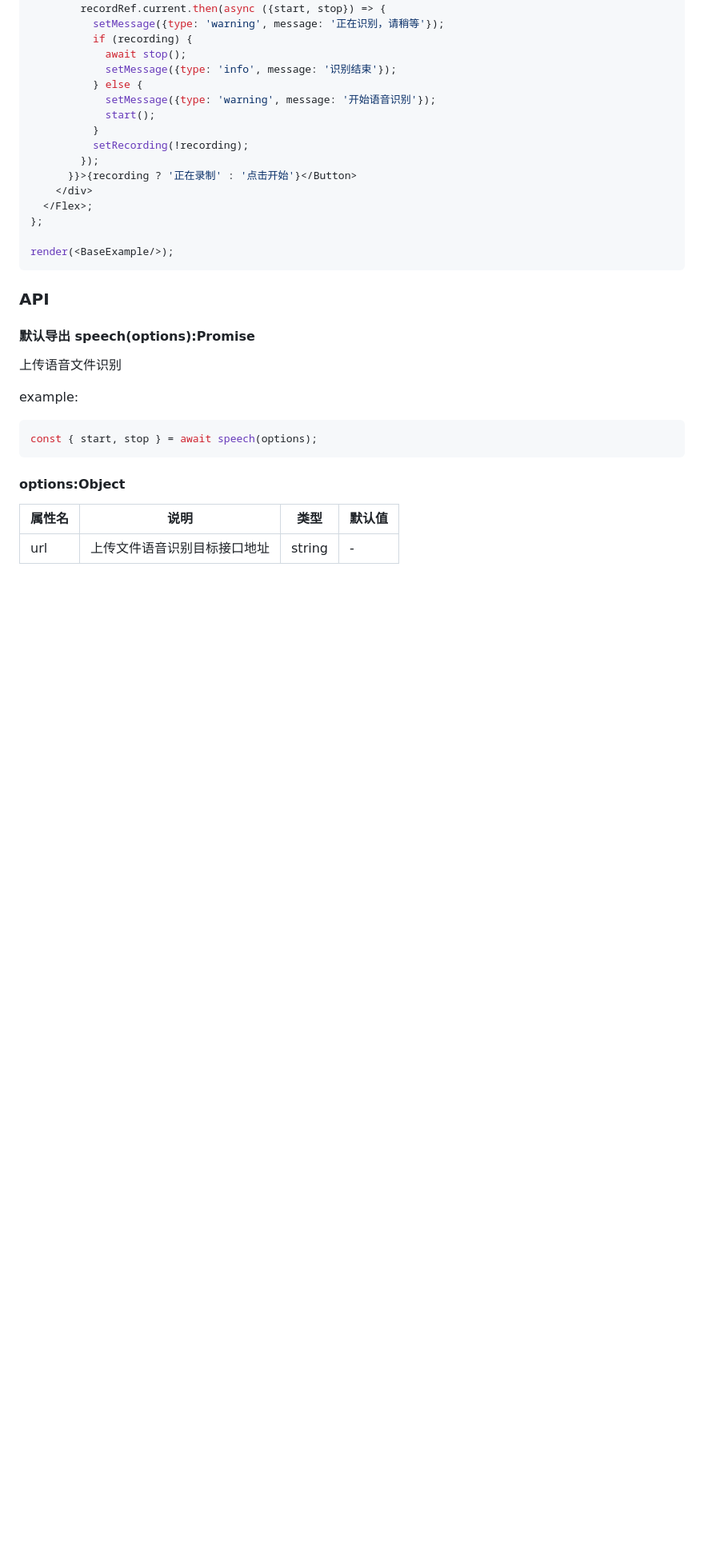
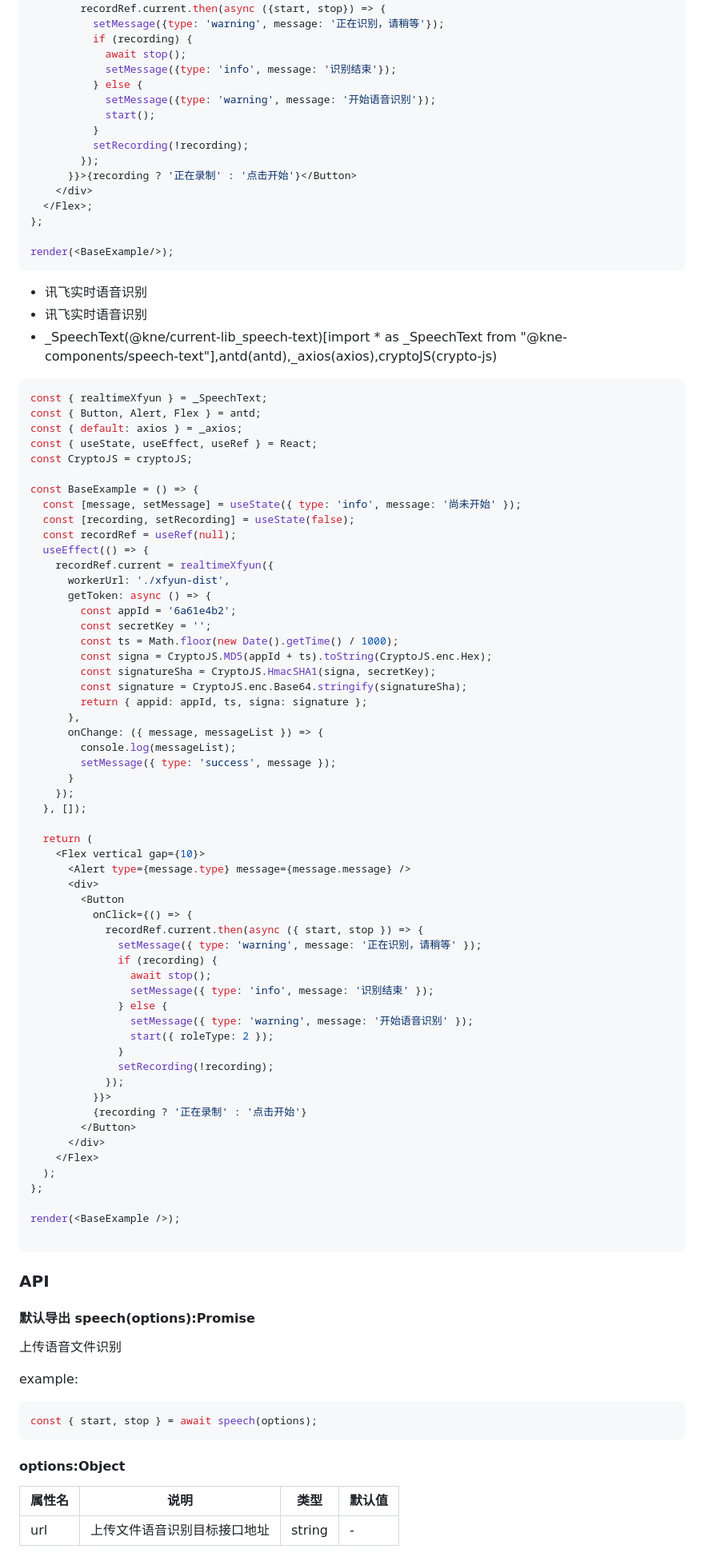
Before and after one commit to kne-union/speech-text, a Markdown page: README.md, the part around the change printed below. Shown: that part at 80% size. Drawn GitHub-style; blank space fills up the shorter version.

Commit message:
提交一下

````diff
--- a/README.md
+++ b/README.md
@@ -136,6 +136,69 @@ const BaseExample = () => {
 render(<BaseExample/>);
 ```
 
+- 讯飞实时语音识别
+- 讯飞实时语音识别
+- _SpeechText(@kne/current-lib_speech-text)[import * as _SpeechText from "@kne-components/speech-text"],antd(antd),_axios(axios),cryptoJS(crypto-js)
+
+```jsx
+const { realtimeXfyun } = _SpeechText;
+const { Button, Alert, Flex } = antd;
+const { default: axios } = _axios;
+const { useState, useEffect, useRef } = React;
+const CryptoJS = cryptoJS;
+
+const BaseExample = () => {
+  const [message, setMessage] = useState({ type: 'info', message: '尚未开始' });
+  const [recording, setRecording] = useState(false);
+  const recordRef = useRef(null);
+  useEffect(() => {
+    recordRef.current = realtimeXfyun({
+      workerUrl: './xfyun-dist',
+      getToken: async () => {
+        const appId = '6a61e4b2';
+        const secretKey = '';
+        const ts = Math.floor(new Date().getTime() / 1000);
+        const signa = CryptoJS.MD5(appId + ts).toString(CryptoJS.enc.Hex);
+        const signatureSha = CryptoJS.HmacSHA1(signa, secretKey);
+        const signature = CryptoJS.enc.Base64.stringify(signatureSha);
+        return { appid: appId, ts, signa: signature };
+      },
+      onChange: ({ message, messageList }) => {
+        console.log(messageList);
+        setMessage({ type: 'success', message });
+      }
+    });
+  }, []);
+
+  return (
+    <Flex vertical gap={10}>
+      <Alert type={message.type} message={message.message} />
+      <div>
+        <Button
+          onClick={() => {
+            recordRef.current.then(async ({ start, stop }) => {
+              setMessage({ type: 'warning', message: '正在识别，请稍等' });
+              if (recording) {
+                await stop();
+                setMessage({ type: 'info', message: '识别结束' });
+              } else {
+                setMessage({ type: 'warning', message: '开始语音识别' });
+                start({ roleType: 2 });
+              }
+              setRecording(!recording);
+            });
+          }}>
+          {recording ? '正在录制' : '点击开始'}
+        </Button>
+      </div>
+    </Flex>
+  );
+};
+
+render(<BaseExample />);
+
+```
+
 
 ### API
 
````
Also changed, not shown: other parts of README.md (+1 -1 lines).
